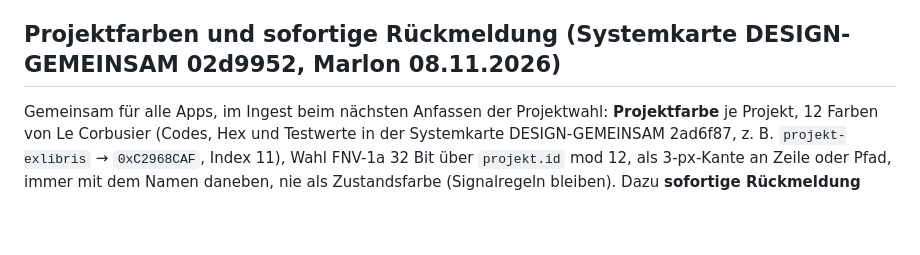
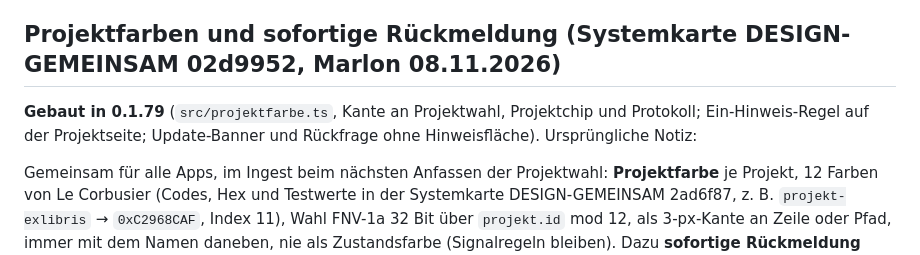
Before and after one commit to casebasel/stage-ingest, a Markdown page: docs/ROADMAP.md, the part around the change. Rendered like a GitHub page; blank space fills up the shorter version.

Commit message:
Roadmap: Projektfarben und Ein-Hinweis-Regel gebaut (0.1.79)
Co-Authored-By: Claude Fable 5.1 <noreply@anthropic.com>

```diff
--- a/docs/ROADMAP.md
+++ b/docs/ROADMAP.md
@@ -23,6 +23,8 @@ Gebaut ist der Kern (siehe KONZEPT Kapitel 14). Offen, in dieser Reihenfolge:
 4. Erst danach: Stage Ingest am Dreh einsetzen, die ersten Tage parallel zum bisherigen Werkzeug.
 
 ## Projektfarben und sofortige Rückmeldung (Systemkarte DESIGN-GEMEINSAM 02d9952, Marlon 08.11.2026)
+
+**Gebaut in 0.1.79** (`src/projektfarbe.ts`, Kante an Projektwahl, Projektchip und Protokoll; Ein-Hinweis-Regel auf der Projektseite; Update-Banner und Rückfrage ohne Hinweisfläche). Ursprüngliche Notiz:
 
 Gemeinsam für alle Apps, im Ingest beim nächsten Anfassen der Projektwahl: **Projektfarbe** je Projekt, 12 Farben von Le Corbusier (Codes, Hex und Testwerte in der Systemkarte DESIGN-GEMEINSAM 2ad6f87, z. B. `projekt-exlibris` → `0xC2968CAF`, Index 11), Wahl FNV-1a 32 Bit über `projekt.id` mod 12, als 3-px-Kante an Zeile oder Pfad, immer mit dem Namen daneben, nie als Zustandsfarbe (Signalregeln bleiben). Dazu **sofortige Rückmeldung** nach jedem Klick (Zustand sichtbar, bevor der Server antwortet). Palette und Testwerte aus der Karte übernehmen, nicht erfinden. Nicht gebaut.
 
```
